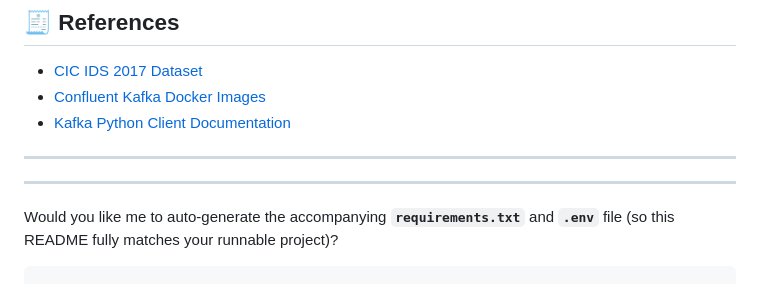
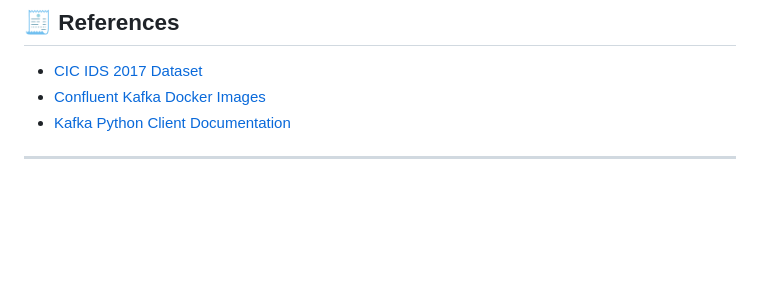
Before and after one commit to YCK72/CSE543_Group1, a Markdown page: README.md, the part around the change. Rendered like a GitHub page; blank space fills up the shorter version.

````diff
--- a/README.md
+++ b/README.md
@@ -167,8 +167,3 @@ Expected output:
 * [Kafka Python Client Documentation](https://kafka-python.readthedocs.io/en/master/)
 
 ---
-
----
-
-Would you like me to auto-generate the accompanying **`requirements.txt`** and **`.env`** file (so this README fully matches your runnable project)?
-```
````
